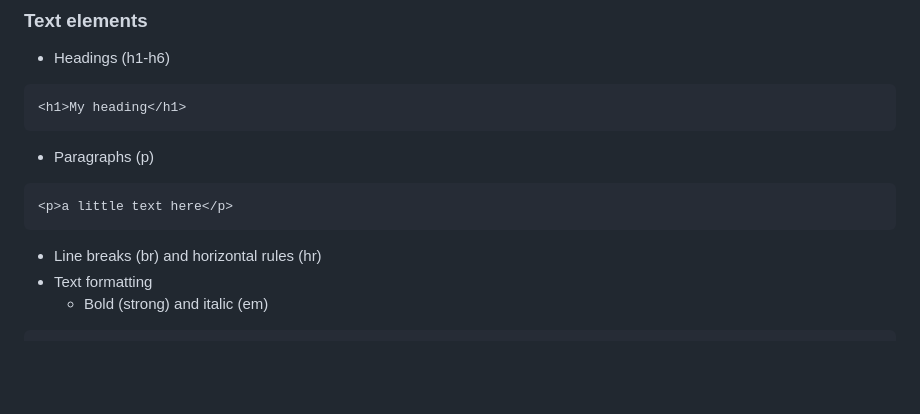
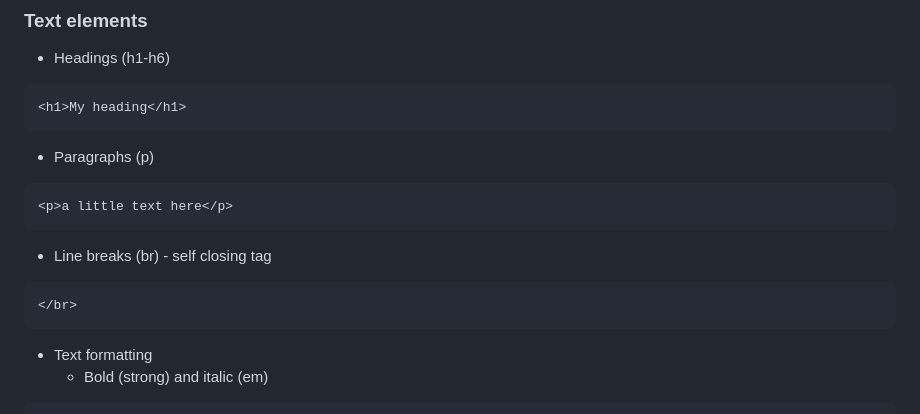
Before and after one commit to KatKmiotek/web_dev_classes, a Markdown page: module-2/notes.md, the part around the change. GitHub-like rendering; blank space fills up the shorter version.

````diff
--- a/module-2/notes.md
+++ b/module-2/notes.md
@@ -67,7 +67,11 @@
 ```html
 <p>a little text here</p>
 ```
-  - Line breaks (br) and horizontal rules (hr)
+  - Line breaks (br) - self closing tag
+
+```html
+</br>
+```
 - Text formatting
   - Bold (strong) and italic (em)
 ```html
````
Also changed, not shown: module-1/notes.md (+3 -0 lines).
